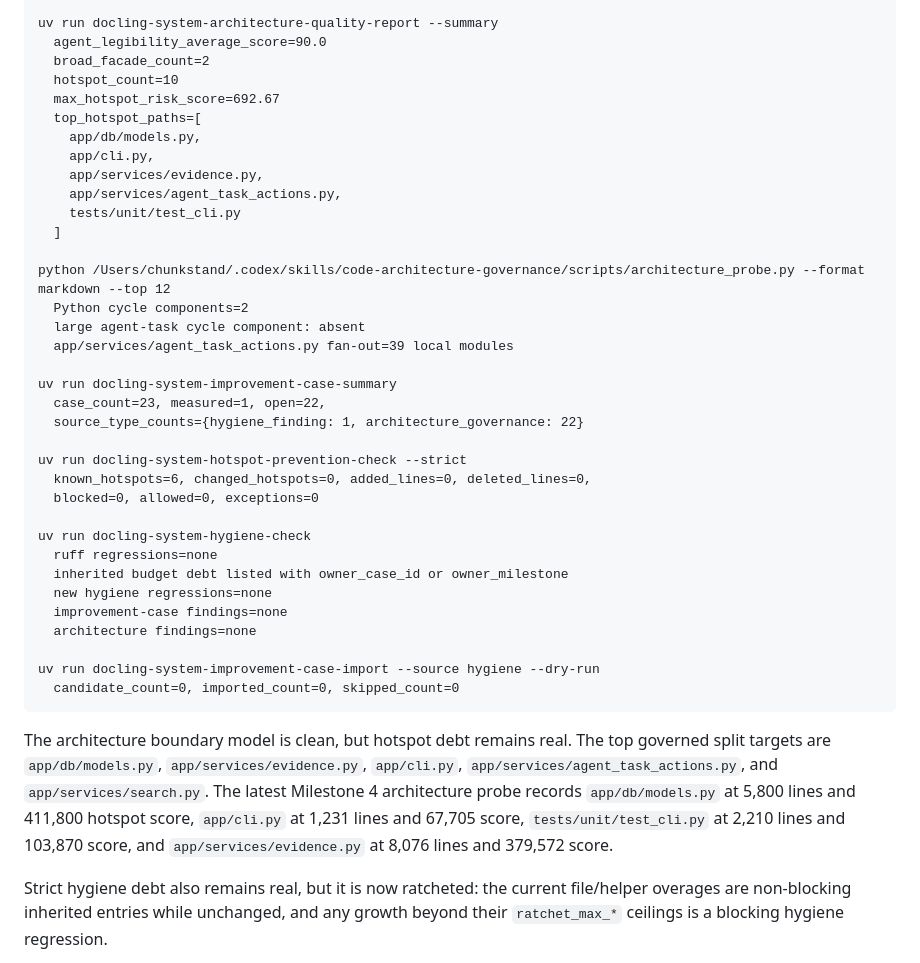
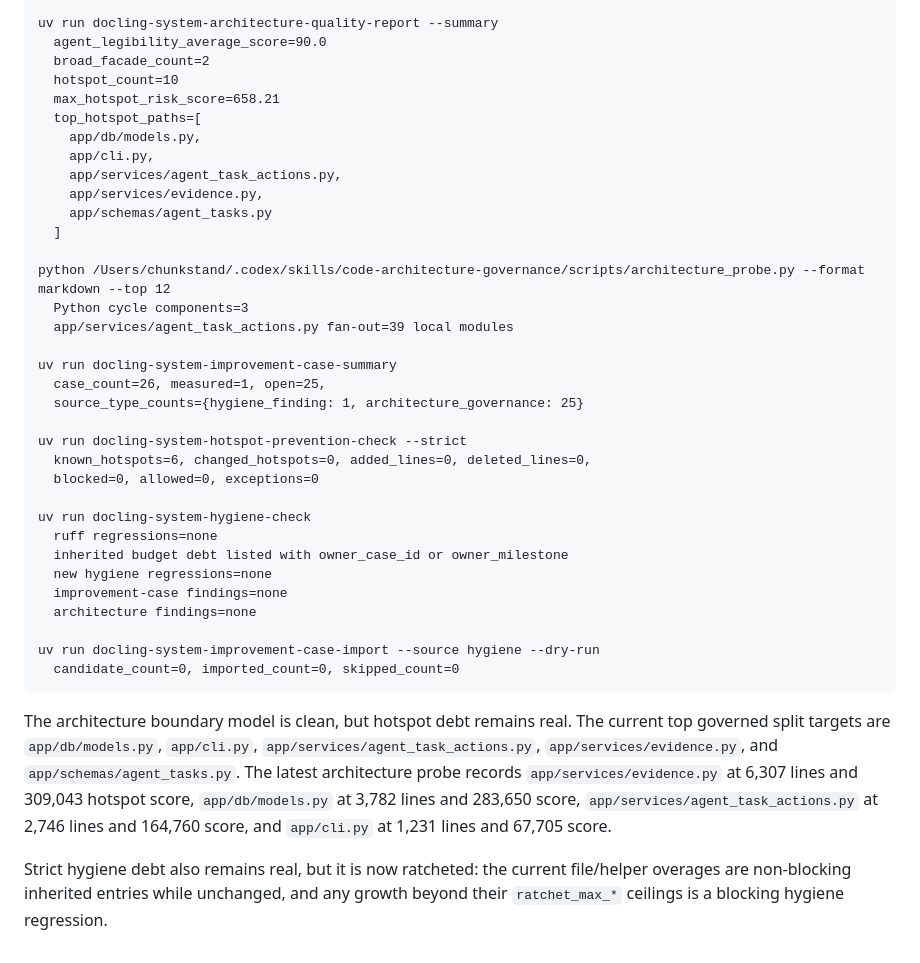
Before and after one commit to chunkstand/docling-system, a Markdown page: docs/SESSION_HANDOFF.md, the part around one of its changes. Drawn GitHub-style.

````diff
--- a/docs/SESSION_HANDOFF.md
+++ b/docs/SESSION_HANDOFF.md
@@ -1535,23 +1459,22 @@ uv run docling-system-architecture-quality-report --summary
   agent_legibility_average_score=90.0
   broad_facade_count=2
   hotspot_count=10
-  max_hotspot_risk_score=692.67
+  max_hotspot_risk_score=658.21
   top_hotspot_paths=[
     app/db/models.py,
     app/cli.py,
+    app/services/agent_task_actions.py,
     app/services/evidence.py,
-    app/services/agent_task_actions.py,
-    tests/unit/test_cli.py
+    app/schemas/agent_tasks.py
   ]
 
 python /Users/chunkstand/.codex/skills/code-architecture-governance/scripts/architecture_probe.py --format markdown --top 12
-  Python cycle components=2
-  large agent-task cycle component: absent
+  Python cycle components=3
   app/services/agent_task_actions.py fan-out=39 local modules
 
 uv run docling-system-improvement-case-summary
-  case_count=23, measured=1, open=22,
-  source_type_counts={hygiene_finding: 1, architecture_governance: 22}
+  case_count=26, measured=1, open=25,
+  source_type_counts={hygiene_finding: 1, architecture_governance: 25}
 
 uv run docling-system-hotspot-prevention-check --strict
   known_hotspots=6, changed_hotspots=0, added_lines=0, deleted_lines=0,
@@ -1569,12 +1492,13 @@ uv run docling-system-improvement-case-import --source hygiene --dry-run
 ```
 
 The architecture boundary model is clean, but hotspot debt remains real. The
-top governed split targets are `app/db/models.py`, `app/services/evidence.py`,
-`app/cli.py`, `app/services/agent_task_actions.py`, and `app/services/search.py`.
-The latest Milestone 4 architecture probe records `app/db/models.py` at 5,800
-lines and 411,800 hotspot score, `app/cli.py` at 1,231 lines and 67,705 score,
-`tests/unit/test_cli.py` at 2,210 lines and 103,870 score, and
-`app/services/evidence.py` at 8,076 lines and 379,572 score.
+current top governed split targets are `app/db/models.py`, `app/cli.py`,
+`app/services/agent_task_actions.py`, `app/services/evidence.py`, and
+`app/schemas/agent_tasks.py`. The latest architecture probe records
+`app/services/evidence.py` at 6,307 lines and 309,043 hotspot score,
+`app/db/models.py` at 3,782 lines and 283,650 score,
+`app/services/agent_task_actions.py` at 2,746 lines and 164,760 score, and
+`app/cli.py` at 1,231 lines and 67,705 score.
 
 Strict hygiene debt also remains real, but it is now ratcheted: the current
 file/helper overages are non-blocking inherited entries while unchanged, and any
````
Also changed, not shown: other parts of docs/SESSION_HANDOFF.md (+31 -107 lines), docs/agentic_architecture_index.md (+1 -1 lines), docs/data_model_boundary_plan.md (+4 -0 lines).
